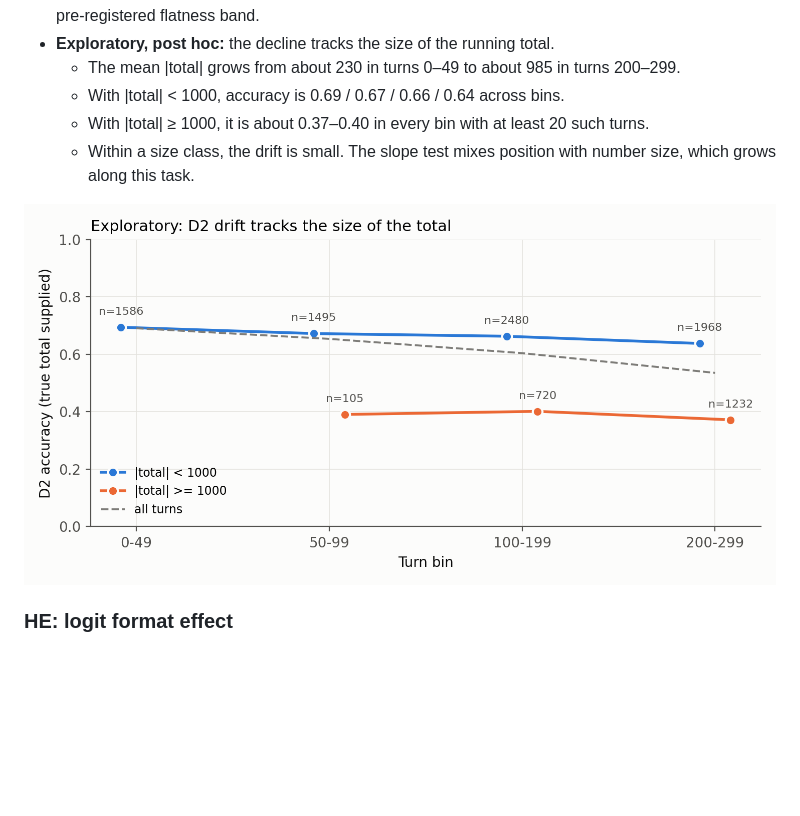
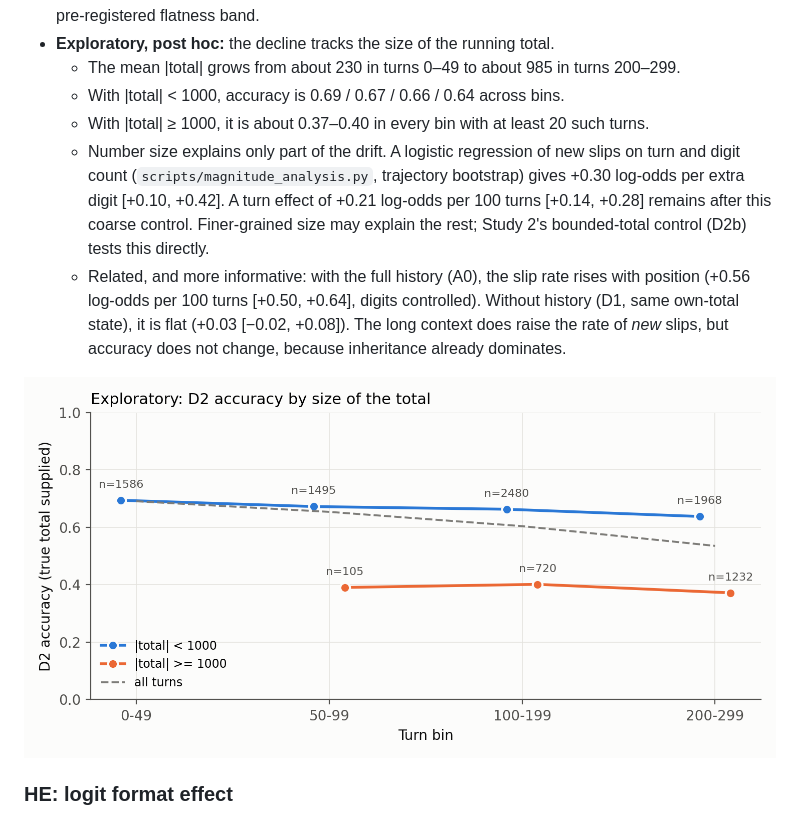
Before and after one commit to charugundlamithunkumar/Meta-cognitive, a Markdown page: results/main_results.md, the part around the change. GitHub-like rendering; pictures changed too: results/figures/fig7_d2_by_magnitude.png; blank space fills up the shorter version.

```diff
--- a/results/main_results.md
+++ b/results/main_results.md
@@ -114,7 +114,8 @@ Forecast MAE:
   - The mean |total| grows from about 230 in turns 0–49 to about 985 in turns 200–299.
   - With |total| < 1000, accuracy is 0.69 / 0.67 / 0.66 / 0.64 across bins.
   - With |total| ≥ 1000, it is about 0.37–0.40 in every bin with at least 20 such turns.
-  - Within a size class, the drift is small. The slope test mixes position with number size, which grows along this task.
+  - Number size explains only part of the drift. A logistic regression of new slips on turn and digit count (`scripts/magnitude_analysis.py`, trajectory bootstrap) gives +0.30 log-odds per extra digit [+0.10, +0.42]. A turn effect of +0.21 log-odds per 100 turns [+0.14, +0.28] remains after this coarse control. Finer-grained size may explain the rest; Study 2's bounded-total control (D2b) tests this directly.
+  - Related, and more informative: with the full history (A0), the slip rate rises with position (+0.56 log-odds per 100 turns [+0.50, +0.64], digits controlled). Without history (D1, same own-total state), it is flat (+0.03 [−0.02, +0.08]). The long context does raise the rate of *new* slips, but accuracy does not change, because inheritance already dominates.
 
 ![D2 by magnitude](figures/fig7_d2_by_magnitude.png)
 
```
Also changed, not shown: README.md (+1 -1 lines), 5 other files.
